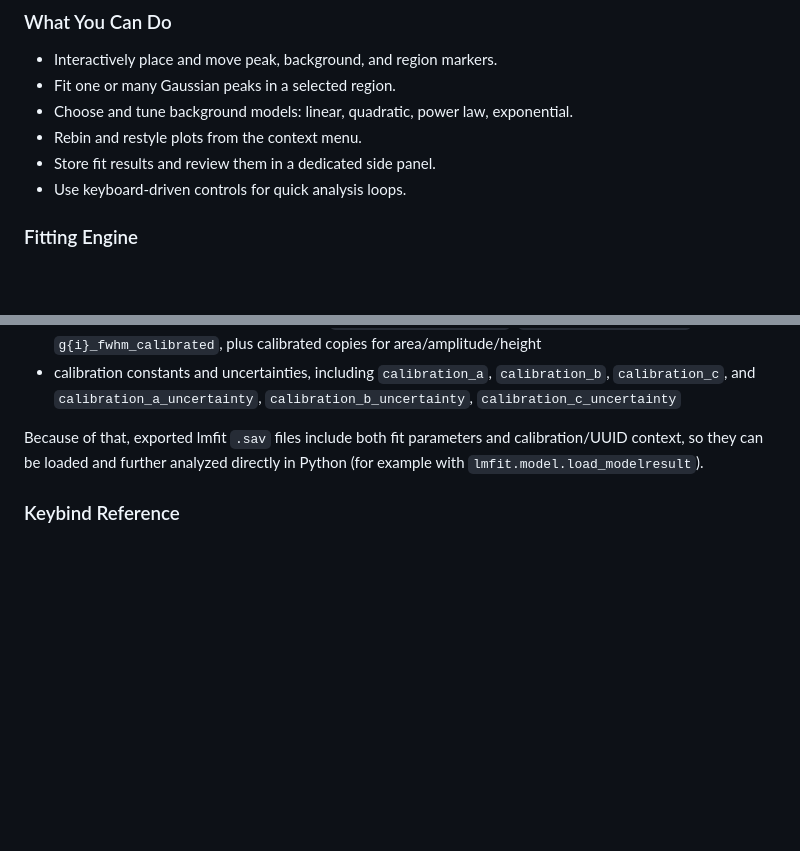
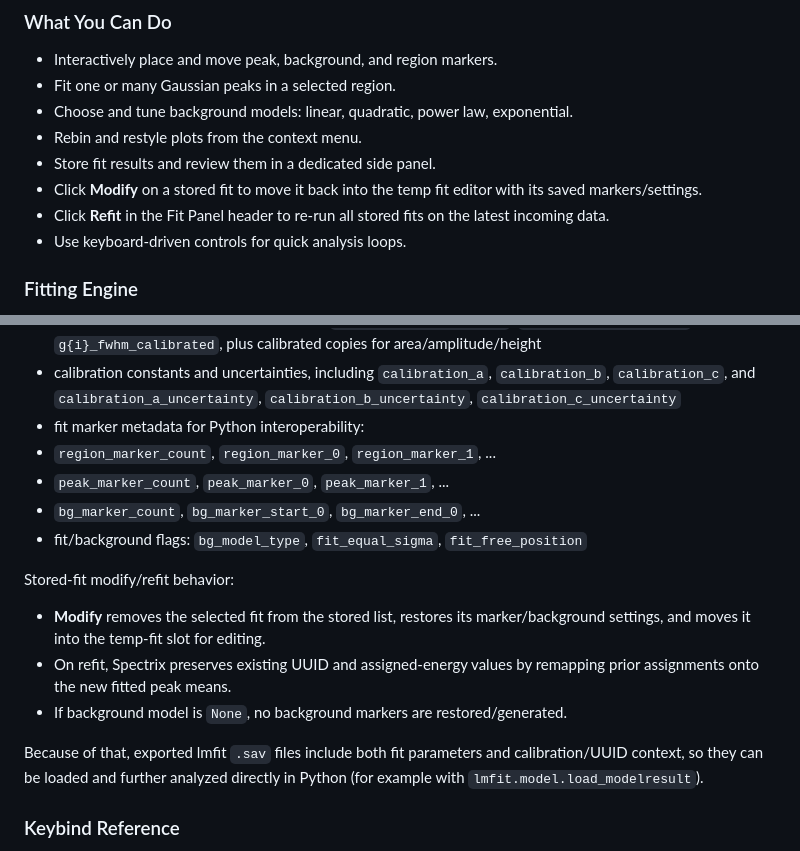
Before and after one commit to alconley/spectrix, a Markdown page: README.md, 2 parts joined by grey strips. GitHub-like rendering; blank space fills up the shorter version.

Commit message:
updated the readme 	modified:   README.md

```diff
--- a/README.md
+++ b/README.md
@@ -289,6 +289,8 @@ The 1D histogram interface in **Spectrix** is designed for fast, interactive pea
 - Choose and tune background models: linear, quadratic, power law, exponential.
 - Rebin and restyle plots from the context menu.
 - Store fit results and review them in a dedicated side panel.
+- Click **Modify** on a stored fit to move it back into the temp fit editor with its saved markers/settings.
+- Click **Refit** in the Fit Panel header to re-run all stored fits on the latest incoming data.
 - Use keyboard-driven controls for quick analysis loops.
 
 ### Fitting Engine
@@ -321,6 +323,18 @@ This metadata is also written into the underlying lmfit `ModelResult` payload:
 - assigned energy and uncertainty (`g{i}_energy`, `g{i}_energy_uncertainty`)
 - calibrated Gaussian parameters, including `g{i}_center_calibrated`, `g{i}_sigma_calibrated`, `g{i}_fwhm_calibrated`, plus calibrated copies for area/amplitude/height
 - calibration constants and uncertainties, including `calibration_a`, `calibration_b`, `calibration_c`, and `calibration_a_uncertainty`, `calibration_b_uncertainty`, `calibration_c_uncertainty`
+ - fit marker metadata for Python interoperability:
+  - `region_marker_count`, `region_marker_0`, `region_marker_1`, ...
+  - `peak_marker_count`, `peak_marker_0`, `peak_marker_1`, ...
+  - `bg_marker_count`, `bg_marker_start_0`, `bg_marker_end_0`, ...
+  - fit/background flags: `bg_model_type`, `fit_equal_sigma`, `fit_free_position`
+
+Stored-fit modify/refit behavior:
+
+- **Modify** removes the selected fit from the stored list, restores its marker/background settings, and moves it into the temp-fit slot for editing.
+- On refit, Spectrix preserves existing UUID and assigned-energy values by remapping prior assignments onto the new fitted peak means.
+- If background model is `None`, no background markers are restored/generated.
+
 
 Because of that, exported lmfit `.sav` files include both fit parameters and calibration/UUID context, so they can be loaded and further analyzed directly in Python (for example with `lmfit.model.load_modelresult`).
 
```
